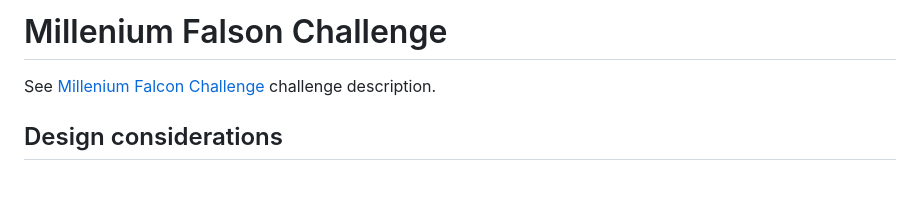
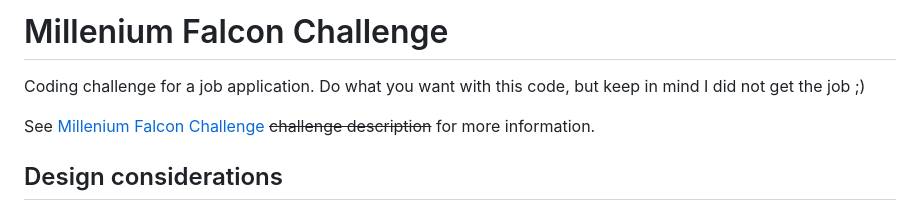
Before and after one commit to wahtique/millenium-falcon-challenge, a Markdown page: README.md, the part around the change. GitHub-like rendering; blank space fills up the shorter version.

Commit message:
doc: rm direct link to challenge

```diff
--- a/README.md
+++ b/README.md
@@ -1,6 +1,8 @@
-# Millenium Falson Challenge
+# Millenium Falcon Challenge
 
-See [Millenium Falcon Challenge](https://github.com/dataiku/millenium-falcon-challenge) challenge description.
+Coding challenge for a job application. Do what you want with this code, but keep in mind I did not get the job ;)
+
+See [Millenium Falcon Challenge](https://www.google.com/search?hl=en&q=millenium%20falcon%20challenge) ~~challenge description~~ for more information.
 
 ## Design considerations
 
```
